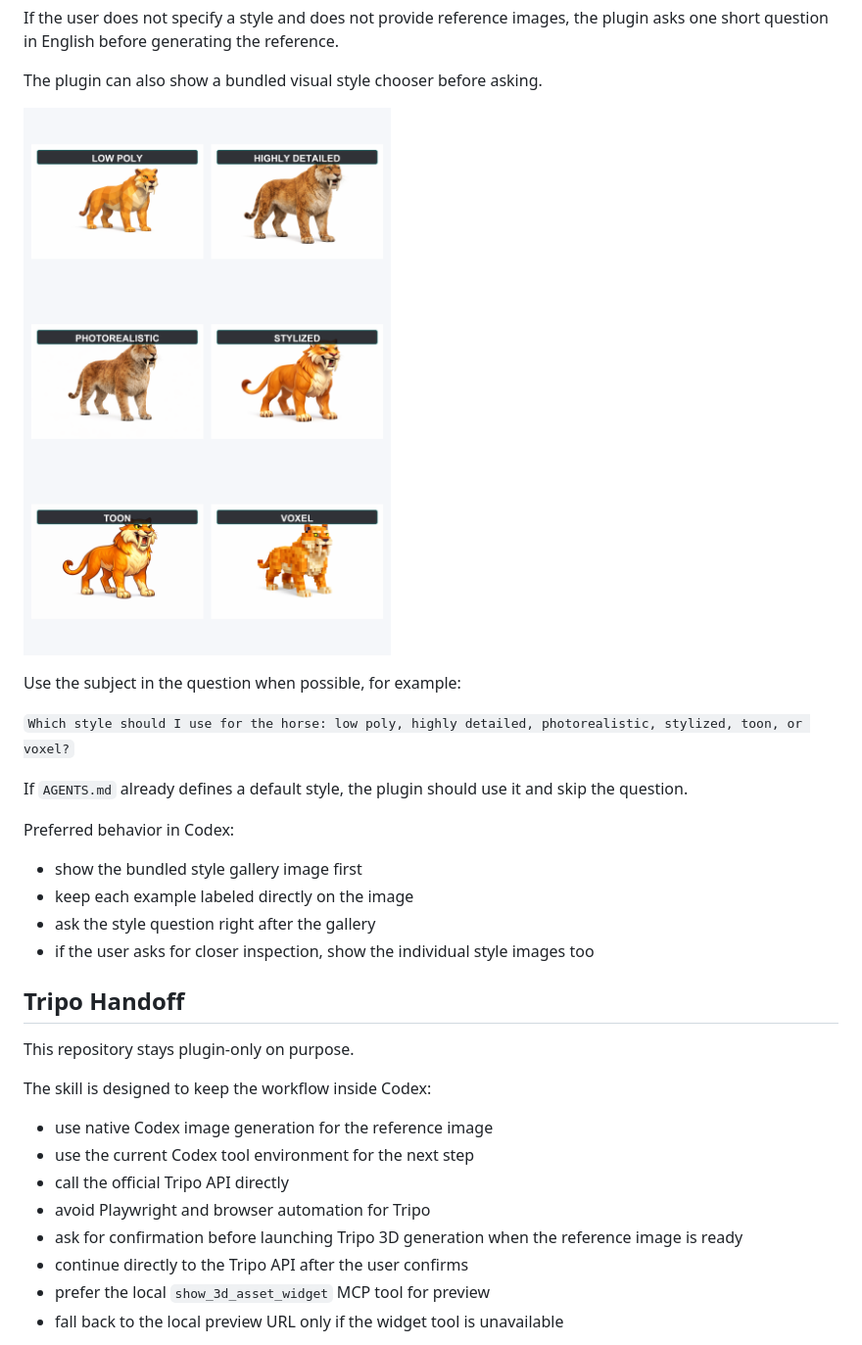
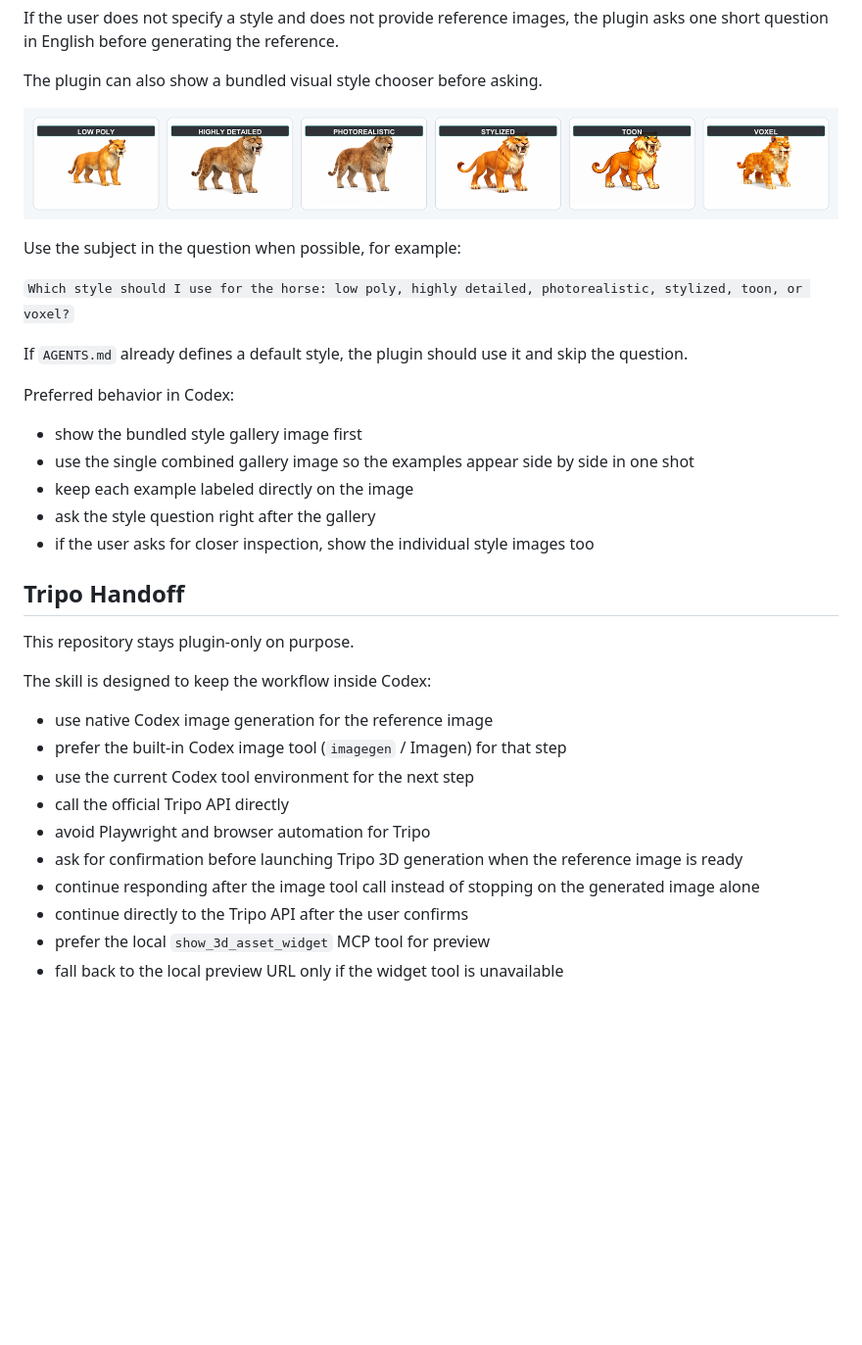
Before and after one commit to anisayari/codex-3d-asset, a Markdown page: README.md, the part around the change. Shown: that part at 98% size. Drawn GitHub-style; pictures changed too: assets/style-examples/style-gallery.png; blank space fills up the shorter version.

Commit message:
Refine style gallery and imagegen guidance

```diff
--- a/README.md
+++ b/README.md
@@ -257,6 +257,7 @@ If `AGENTS.md` already defines a default style, the plugin should use it and ski
 Preferred behavior in Codex:
 
 - show the bundled style gallery image first
+- use the single combined gallery image so the examples appear side by side in one shot
 - keep each example labeled directly on the image
 - ask the style question right after the gallery
 - if the user asks for closer inspection, show the individual style images too
@@ -268,10 +269,12 @@ This repository stays plugin-only on purpose.
 The skill is designed to keep the workflow inside Codex:
 
 - use native Codex image generation for the reference image
+- prefer the built-in Codex image tool (`imagegen` / Imagen) for that step
 - use the current Codex tool environment for the next step
 - call the official Tripo API directly
 - avoid Playwright and browser automation for Tripo
 - ask for confirmation before launching Tripo 3D generation when the reference image is ready
+- continue responding after the image tool call instead of stopping on the generated image alone
 - continue directly to the Tripo API after the user confirms
 - prefer the local `show_3d_asset_widget` MCP tool for preview
 - fall back to the local preview URL only if the widget tool is unavailable
```
Also changed, not shown: skills/codex-3d-asset/SKILL.md (+4 -0 lines), 1 other file.
